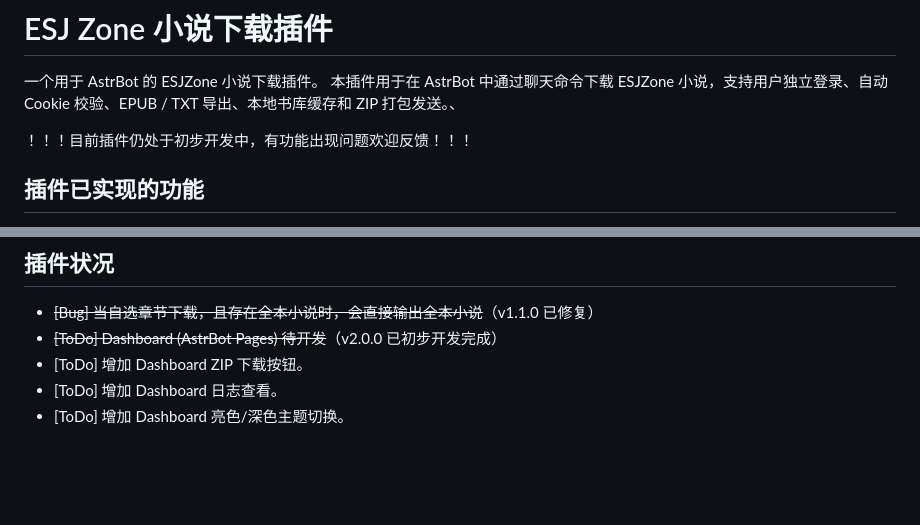
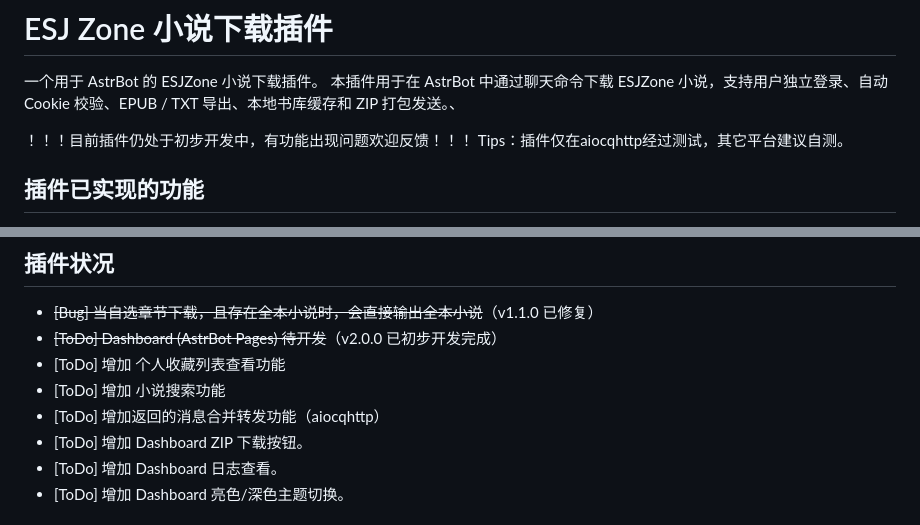
Before and after one commit to Rentz412/astrbot_plugin_esjzone_downloader, a Markdown page: README.md, 2 parts joined by grey strips. GitHub-like rendering; blank space fills up the shorter version.

Commit message:
更新 README.md

```diff
--- a/README.md
+++ b/README.md
@@ -5,6 +5,7 @@
 本插件用于在 AstrBot 中通过聊天命令下载 ESJZone 小说，支持用户独立登录、自动 Cookie 校验、EPUB / TXT 导出、本地书库缓存和 ZIP 打包发送。、
 
 ！！！目前插件仍处于初步开发中，有功能出现问题欢迎反馈！！！
+Tips：插件仅在aiocqhttp经过测试，其它平台建议自测。
 
 ## 插件已实现的功能
 
@@ -23,6 +24,9 @@
 
 - ~~[Bug] 当自选章节下载，且存在全本小说时，会直接输出全本小说~~（v1.1.0 已修复）
 - ~~[ToDo] Dashboard (AstrBot Pages) 待开发~~（v2.0.0 已初步开发完成）
+- [ToDo] 增加 个人收藏列表查看功能
+- [ToDo] 增加 小说搜索功能
+- [ToDo] 增加返回的消息合并转发功能（aiocqhttp）
 - [ToDo] 增加 Dashboard ZIP 下载按钮。
 - [ToDo] 增加 Dashboard 日志查看。
 - [ToDo] 增加 Dashboard 亮色/深色主题切换。
```
